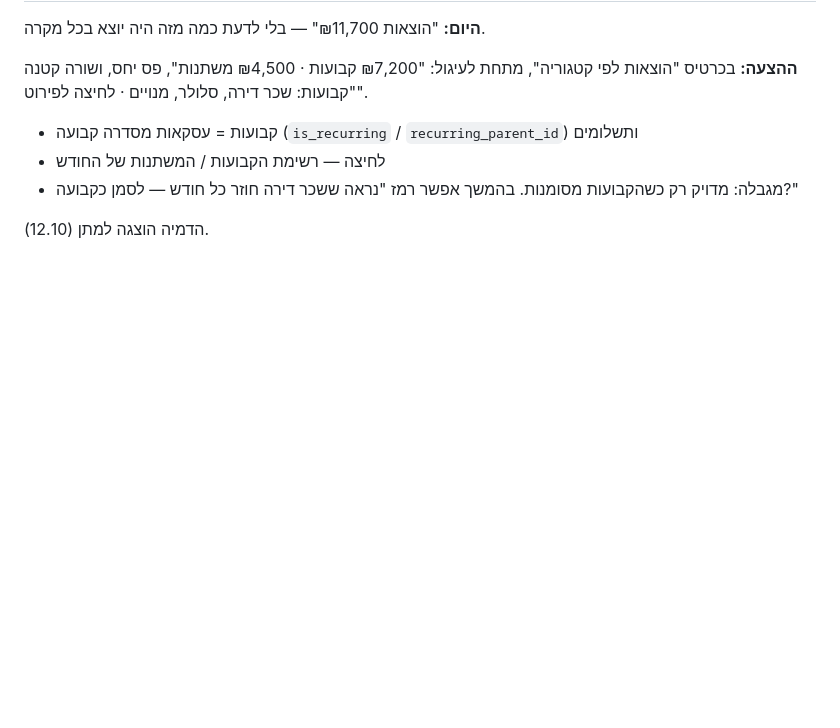
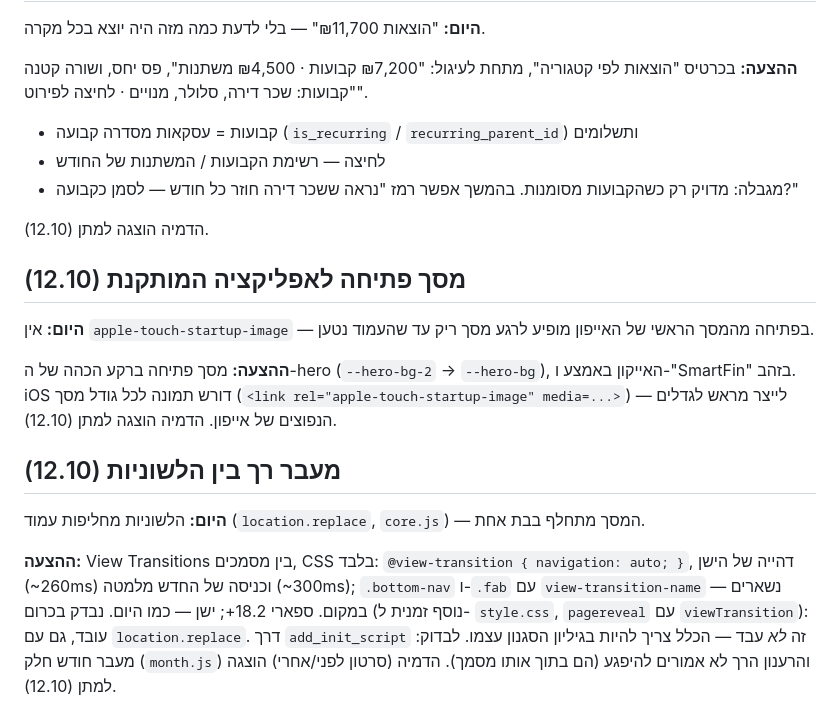
Before and after one commit to matanshneor/smartfin, a Markdown page: docs/BACKLOG.md, the part around the change. Drawn GitHub-style; blank space fills up the shorter version.

Commit message:
רעיונות שמורים: מסך פתיחה, מעבר רך בין לשוניות
Co-Authored-By: Claude Opus 5.5 <noreply@anthropic.com>
Claude-Session: https://claude.ai/code/session_01EdQZSpzkGA4vEgb1figjTg

```diff
--- a/docs/BACKLOG.md
+++ b/docs/BACKLOG.md
@@ -71,3 +71,27 @@
   חודש — לסמן כקבועה?"
 
 הדמיה הוצגה למתן (12.10).
+
+## מסך פתיחה לאפליקציה המותקנת (12.10)
+
+**היום:** אין `apple-touch-startup-image` — בפתיחה מהמסך הראשי של האייפון
+מופיע לרגע מסך ריק עד שהעמוד נטען.
+
+**ההצעה:** מסך פתיחה ברקע הכהה של ה-hero (`--hero-bg-2` → `--hero-bg`),
+האייקון באמצע ו-"SmartFin" בזהב. iOS דורש תמונה לכל גודל מסך
+(`<link rel="apple-touch-startup-image" media=...>`) — לייצר מראש לגדלים
+הנפוצים של אייפון. הדמיה הוצגה למתן (12.10).
+
+## מעבר רך בין הלשוניות (12.10)
+
+**היום:** הלשוניות מחליפות עמוד (`location.replace`, `core.js`) — המסך מתחלף
+בבת אחת.
+
+**ההצעה:** View Transitions בין מסמכים, CSS בלבד:
+`@view-transition { navigation: auto; }`, דהייה של הישן (~260ms) וכניסה של
+החדש מלמטה (~300ms); `.bottom-nav` ו-`.fab` עם `view-transition-name` —
+נשארים במקום. ספארי 18.2+; ישן — כמו היום. נבדק בכרום (נוסף זמנית ל-
+`style.css`, `pagereveal` עם `viewTransition`): עובד, גם עם `location.replace`.
+דרך `add_init_script` זה *לא* עבד — הכלל צריך להיות בגיליון הסגנון עצמו.
+לבדוק: מעבר חודש חלק (`month.js`) והרענון הרך לא אמורים להיפגע (הם בתוך אותו
+מסמך). הדמיה (סרטון לפני/אחרי) הוצגה למתן (12.10).
```
